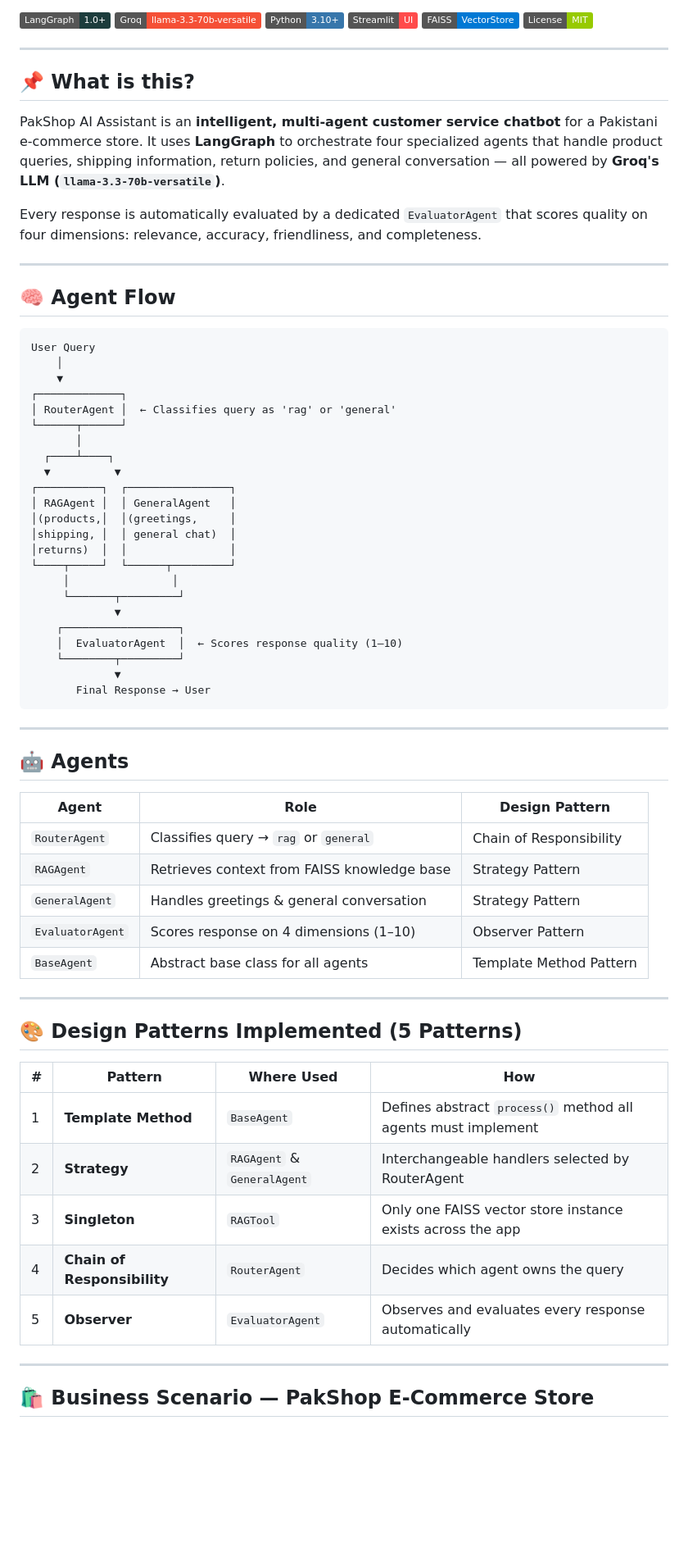
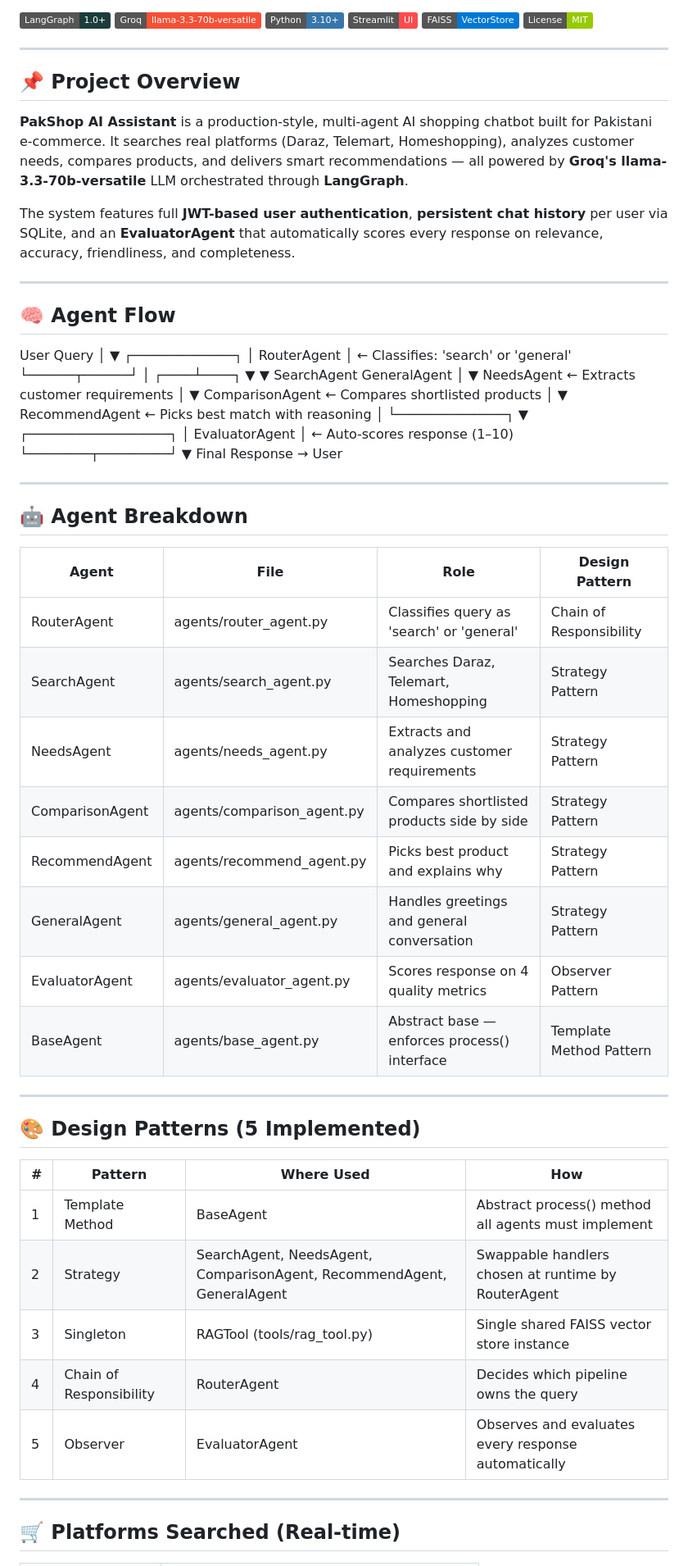
Before and after one commit to amna-techcorp17/pakshop-ai-assistant, a Markdown page: README.md, the part around one of its changes. Shown at 82% size. Drawn GitHub-style; badges without logos; blank space fills up the shorter version.

````diff
--- a/README.md
+++ b/README.md
@@ -10,67 +10,74 @@
 
 ---
 
-## 📌 What is this?
+## 📌 Project Overview
 
-PakShop AI Assistant is an **intelligent, multi-agent customer service chatbot** for a Pakistani e-commerce store. It uses **LangGraph** to orchestrate four specialized agents that handle product queries, shipping information, return policies, and general conversation — all powered by **Groq's LLM (`llama-3.3-70b-versatile`)**.
+**PakShop AI Assistant** is a production-style, multi-agent AI shopping chatbot built for Pakistani e-commerce. It searches real platforms (Daraz, Telemart, Homeshopping), analyzes customer needs, compares products, and delivers smart recommendations — all powered by **Groq's llama-3.3-70b-versatile** LLM orchestrated through **LangGraph**.
 
-Every response is automatically evaluated by a dedicated `EvaluatorAgent` that scores quality on four dimensions: relevance, accuracy, friendliness, and completeness.
+The system features full **JWT-based user authentication**, **persistent chat history** per user via SQLite, and an **EvaluatorAgent** that automatically scores every response on relevance, accuracy, friendliness, and completeness.
 
 ---
 
+
+
 ## 🧠 Agent Flow
 
-```
 User Query
-    │
-    ▼
+│
+▼
 ┌─────────────┐
-│ RouterAgent │  ← Classifies query as 'rag' or 'general'
+│ RouterAgent │  ← Classifies: 'search' or 'general'
 └──────┬──────┘
-       │
-  ┌────┴────┐
-  ▼          ▼
-┌──────────┐  ┌────────────────┐
-│ RAGAgent │  │ GeneralAgent   │
-│(products,│  │(greetings,     │
-│shipping, │  │ general chat)  │
-│returns)  │  │                │
-└────┬─────┘  └──────┬─────────┘
-     │                │
-     └───────┬─────────┘
-             ▼
-    ┌──────────────────┐
-    │  EvaluatorAgent  │  ← Scores response quality (1–10)
-    └────────┬─────────┘
-             ▼
-       Final Response → User
-```
+│
+┌────┴────┐
+▼          ▼
+SearchAgent  GeneralAgent
+│
+▼
+NeedsAgent        ← Extracts customer requirements
+│
+▼
+ComparisonAgent   ← Compares shortlisted products
+│
+▼
+RecommendAgent    ← Picks best match with reasoning
+│
+└──────────────┐
+▼
+┌──────────────────┐
+│  EvaluatorAgent  │  ← Auto-scores response (1–10)
+└────────┬─────────┘
+▼
+Final Response → User
 
 ---
 
-## 🤖 Agents
+## 🤖 Agent Breakdown
 
-| Agent | Role | Design Pattern |
-|-------|------|----------------|
-| `RouterAgent` | Classifies query → `rag` or `general` | Chain of Responsibility |
-| `RAGAgent` | Retrieves context from FAISS knowledge base | Strategy Pattern |
-| `GeneralAgent` | Handles greetings & general conversation | Strategy Pattern |
-| `EvaluatorAgent` | Scores response on 4 dimensions (1–10) | Observer Pattern |
-| `BaseAgent` | Abstract base class for all agents | Template Method Pattern |
+| Agent | File | Role | Design Pattern |
+|---|---|---|---|
+| RouterAgent | agents/router_agent.py | Classifies query as 'search' or 'general' | Chain of Responsibility |
+| SearchAgent | agents/search_agent.py | Searches Daraz, Telemart, Homeshopping | Strategy Pattern |
+| NeedsAgent | agents/needs_agent.py | Extracts and analyzes customer requirements | Strategy Pattern |
+| ComparisonAgent | agents/comparison_agent.py | Compares shortlisted products side by side | Strategy Pattern |
+| RecommendAgent | agents/recommend_agent.py | Picks best product and explains why | Strategy Pattern |
+| GeneralAgent | agents/general_agent.py | Handles greetings and general conversation | Strategy Pattern |
+| EvaluatorAgent | agents/evaluator_agent.py | Scores response on 4 quality metrics | Observer Pattern |
+| BaseAgent | agents/base_agent.py | Abstract base — enforces process() interface | Template Method Pattern |
 
 ---
 
-## 🎨 Design Patterns Implemented (5 Patterns)
+## 🎨 Design Patterns (5 Implemented)
 
 | # | Pattern | Where Used | How |
-|---|---------|-----------|-----|
-| 1 | **Template Method** | `BaseAgent` | Defines abstract `process()` method all agents must implement |
-| 2 | **Strategy** | `RAGAgent` & `GeneralAgent` | Interchangeable handlers selected by RouterAgent |
-| 3 | **Singleton** | `RAGTool` | Only one FAISS vector store instance exists across the app |
-| 4 | **Chain of Responsibility** | `RouterAgent` | Decides which agent owns the query |
-| 5 | **Observer** | `EvaluatorAgent` | Observes and evaluates every response automatically |
+|---|---|---|---|
+| 1 | Template Method | BaseAgent | Abstract process() method all agents must implement |
+| 2 | Strategy | SearchAgent, NeedsAgent, ComparisonAgent, RecommendAgent, GeneralAgent | Swappable handlers chosen at runtime by RouterAgent |
+| 3 | Singleton | RAGTool (tools/rag_tool.py) | Single shared FAISS vector store instance |
+| 4 | Chain of Responsibility | RouterAgent | Decides which pipeline owns the query |
+| 5 | Observer | EvaluatorAgent | Observes and evaluates every response automatically |
 
 ---
 
-## 🛍️ Business Scenario — PakShop E-Commerce Store
+## 🛒 Platforms Searched (Real-time)
 
````
Also changed, not shown: other parts of README.md (+150 -75 lines).
